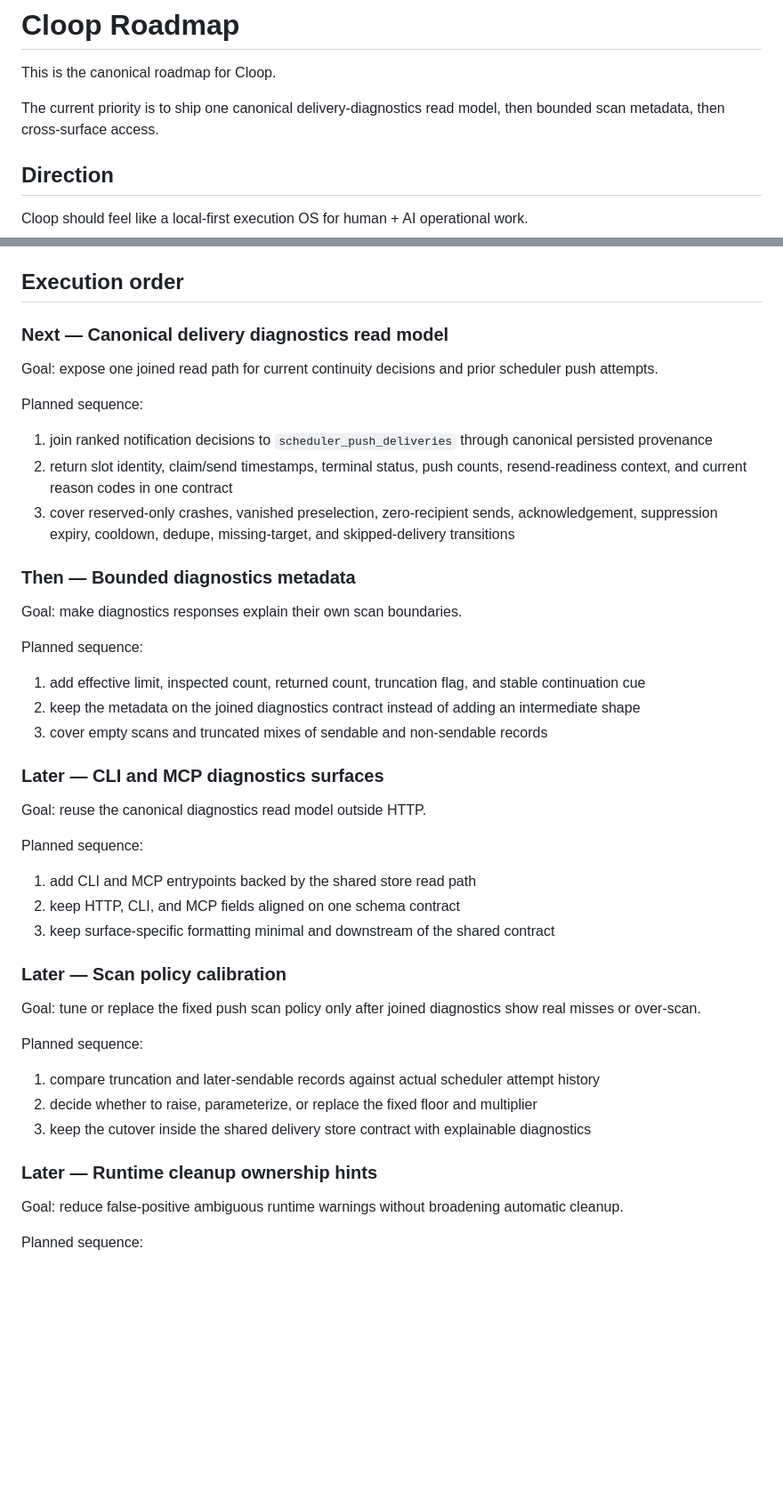
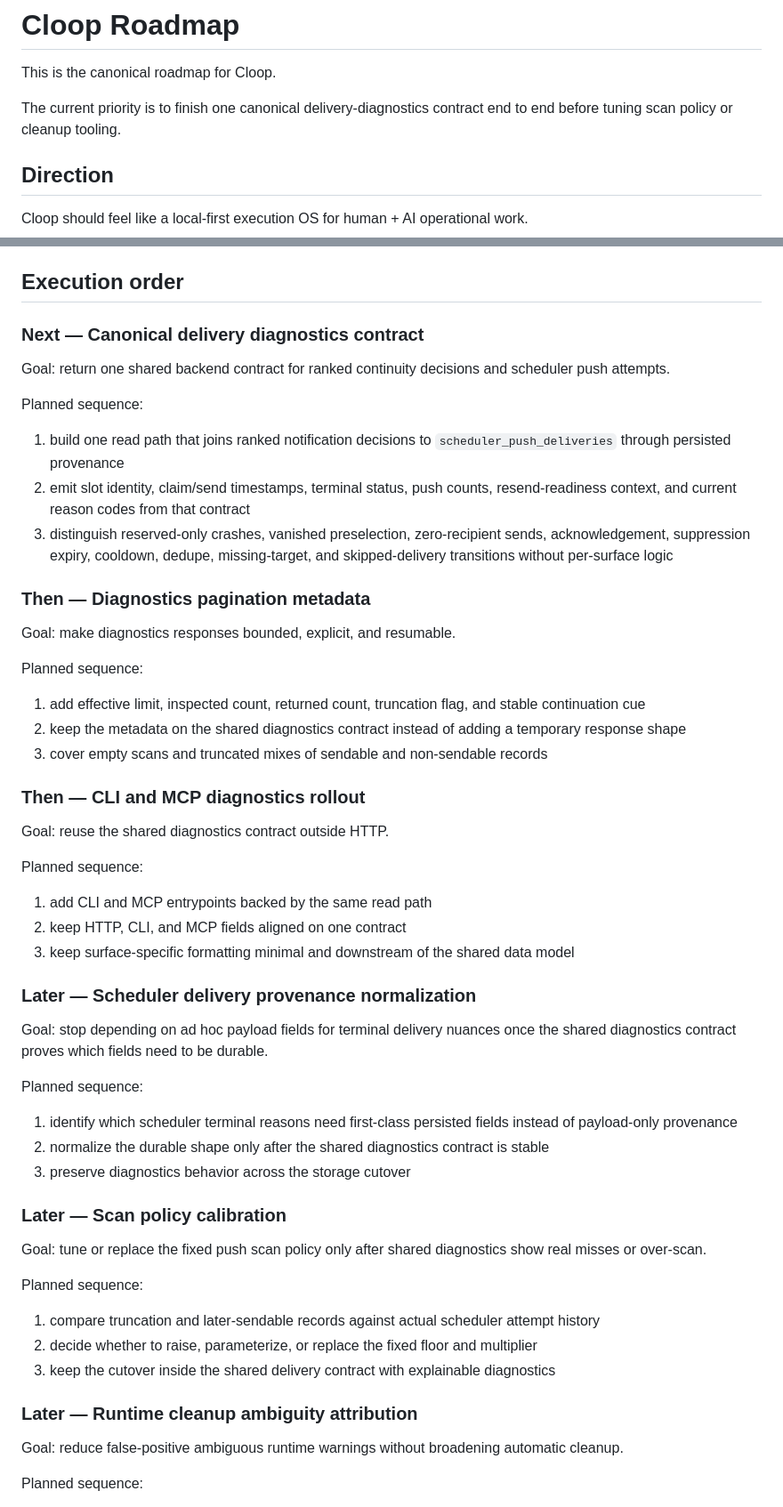
Before and after one commit to fitchmultz/cloop, a Markdown page: docs/roadmap.md, 2 parts joined by grey strips. Shown at 89% size. Rendered like a GitHub page; blank space fills up the shorter version.

Commit message:
Tighten roadmap priorities

```diff
--- a/docs/roadmap.md
+++ b/docs/roadmap.md
@@ -2,7 +2,7 @@
 
 This is the canonical roadmap for Cloop.
 
-The current priority is to ship one canonical delivery-diagnostics read model, then bounded scan metadata, then cross-surface access.
+The current priority is to finish one canonical delivery-diagnostics contract end to end before tuning scan policy or cleanup tooling.
 
 ## Direction
 
@@ -27,47 +27,57 @@ Current product goals:
 
 ## Execution order
 
-### Next — Canonical delivery diagnostics read model
+### Next — Canonical delivery diagnostics contract
 
-Goal: expose one joined read path for current continuity decisions and prior scheduler push attempts.
+Goal: return one shared backend contract for ranked continuity decisions and scheduler push attempts.
 
 Planned sequence:
 
-1. join ranked notification decisions to `scheduler_push_deliveries` through canonical persisted provenance
-2. return slot identity, claim/send timestamps, terminal status, push counts, resend-readiness context, and current reason codes in one contract
-3. cover reserved-only crashes, vanished preselection, zero-recipient sends, acknowledgement, suppression expiry, cooldown, dedupe, missing-target, and skipped-delivery transitions
+1. build one read path that joins ranked notification decisions to `scheduler_push_deliveries` through persisted provenance
+2. emit slot identity, claim/send timestamps, terminal status, push counts, resend-readiness context, and current reason codes from that contract
+3. distinguish reserved-only crashes, vanished preselection, zero-recipient sends, acknowledgement, suppression expiry, cooldown, dedupe, missing-target, and skipped-delivery transitions without per-surface logic
 
-### Then — Bounded diagnostics metadata
+### Then — Diagnostics pagination metadata
 
-Goal: make diagnostics responses explain their own scan boundaries.
+Goal: make diagnostics responses bounded, explicit, and resumable.
 
 Planned sequence:
 
 1. add effective limit, inspected count, returned count, truncation flag, and stable continuation cue
-2. keep the metadata on the joined diagnostics contract instead of adding an intermediate shape
+2. keep the metadata on the shared diagnostics contract instead of adding a temporary response shape
 3. cover empty scans and truncated mixes of sendable and non-sendable records
 
-### Later — CLI and MCP diagnostics surfaces
+### Then — CLI and MCP diagnostics rollout
 
-Goal: reuse the canonical diagnostics read model outside HTTP.
+Goal: reuse the shared diagnostics contract outside HTTP.
 
 Planned sequence:
 
-1. add CLI and MCP entrypoints backed by the shared store read path
-2. keep HTTP, CLI, and MCP fields aligned on one schema contract
-3. keep surface-specific formatting minimal and downstream of the shared contract
+1. add CLI and MCP entrypoints backed by the same read path
+2. keep HTTP, CLI, and MCP fields aligned on one contract
+3. keep surface-specific formatting minimal and downstream of the shared data model
+
+### Later — Scheduler delivery provenance normalization
+
+Goal: stop depending on ad hoc payload fields for terminal delivery nuances once the shared diagnostics contract proves which fields need to be durable.
+
+Planned sequence:
+
+1. identify which scheduler terminal reasons need first-class persisted fields instead of payload-only provenance
+2. normalize the durable shape only after the shared diagnostics contract is stable
+3. preserve diagnostics behavior across the storage cutover
 
 ### Later — Scan policy calibration
 
-Goal: tune or replace the fixed push scan policy only after joined diagnostics show real misses or over-scan.
+Goal: tune or replace the fixed push scan policy only after shared diagnostics show real misses or over-scan.
 
 Planned sequence:
 
 1. compare truncation and later-sendable records against actual scheduler attempt history
 2. decide whether to raise, parameterize, or replace the fixed floor and multiplier
-3. keep the cutover inside the shared delivery store contract with explainable diagnostics
+3. keep the cutover inside the shared delivery contract with explainable diagnostics
 
-### Later — Runtime cleanup ownership hints
+### Later — Runtime cleanup ambiguity attribution
 
 Goal: reduce false-positive ambiguous runtime warnings without broadening automatic cleanup.
 
```
